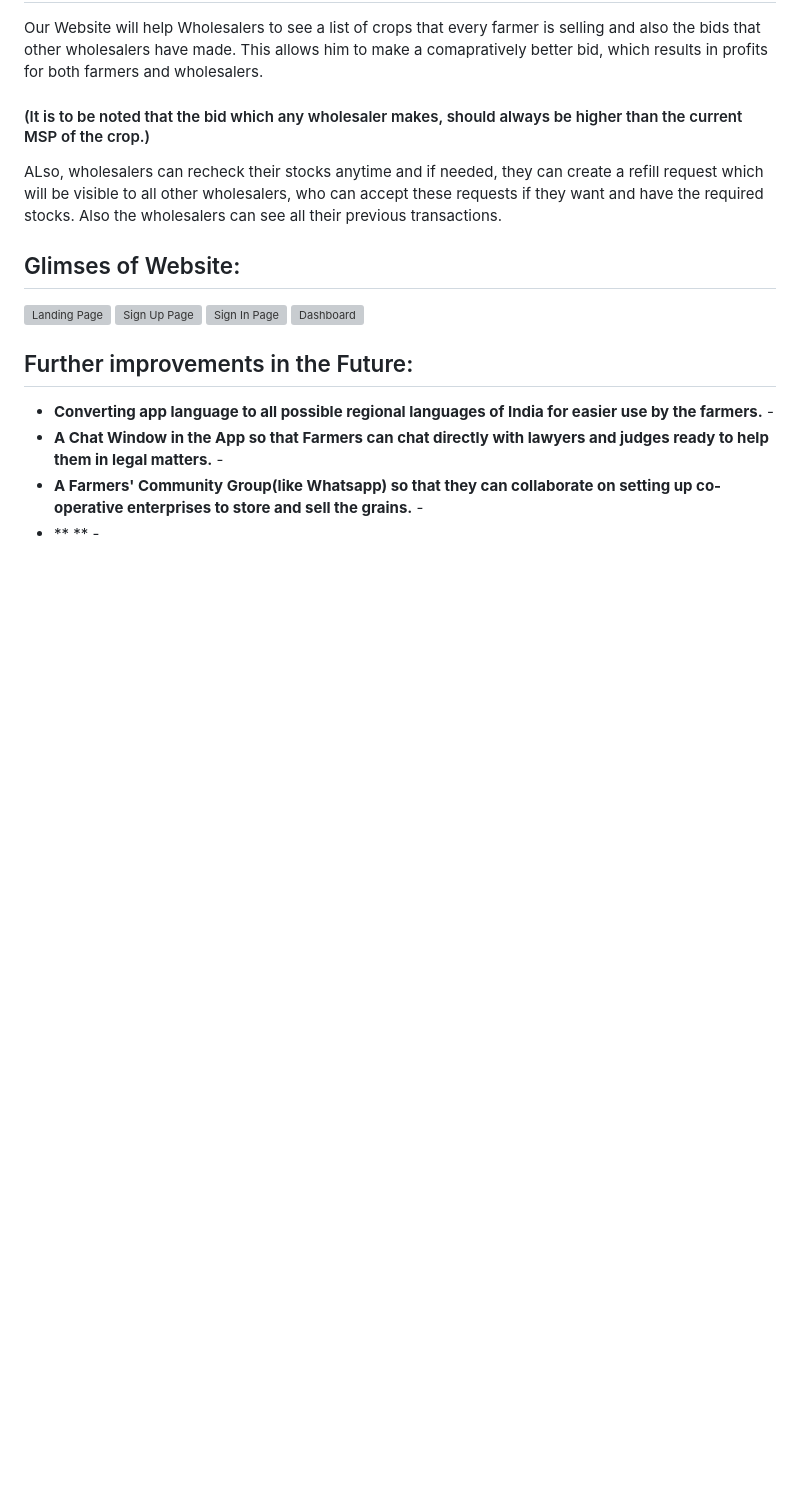
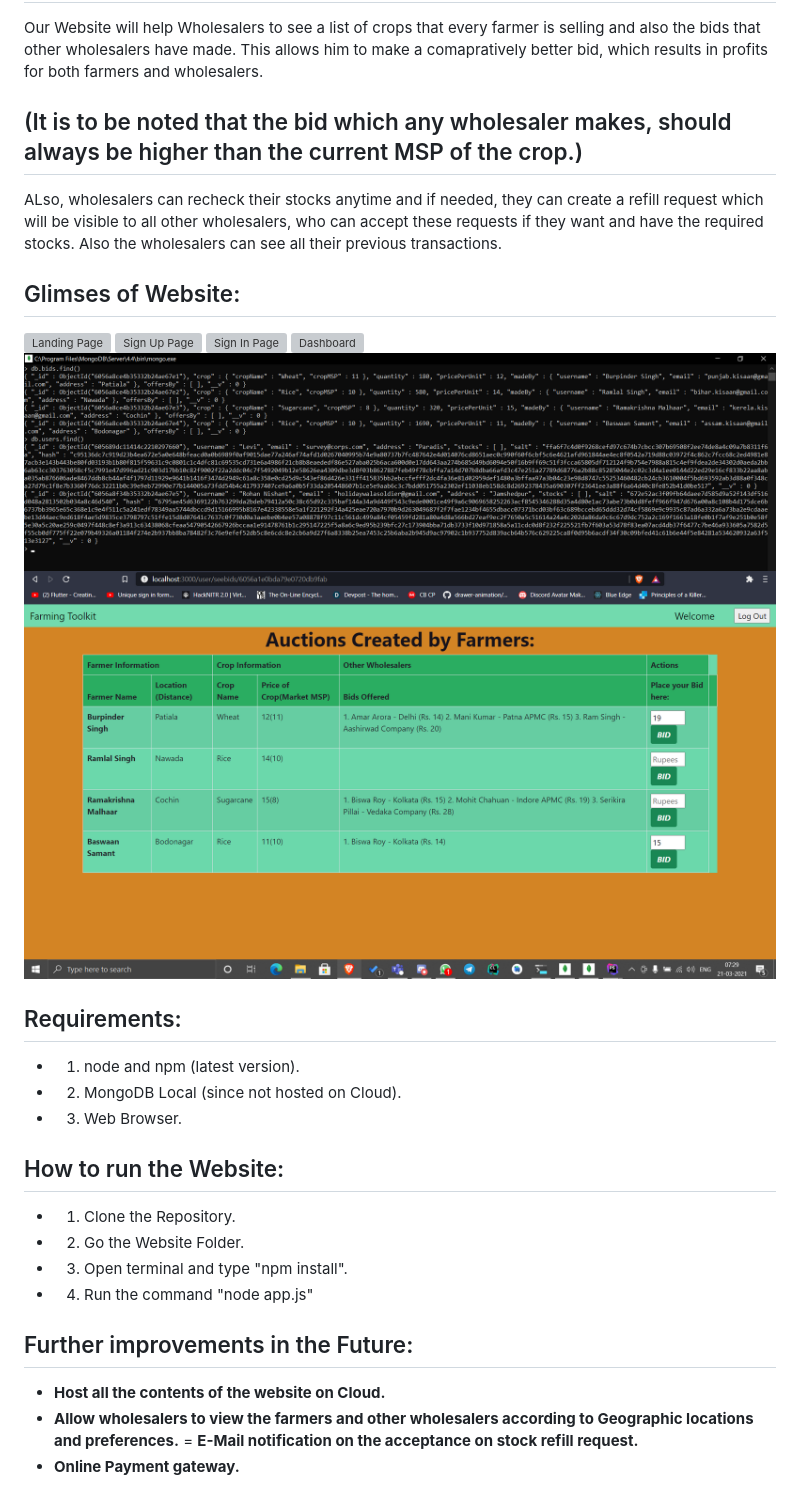
Before and after one commit to rondon1947/SocialGood-FarmPay, a Markdown page: Website/README.md, the part around the change. Drawn GitHub-style; pictures changed too: Website/images/auction.png (added), Website/images/database.png (added); blank space fills up the shorter version; grey boxes are pictures that could not be loaded.

```diff
--- a/Website/README.md
+++ b/Website/README.md
@@ -7,7 +7,7 @@
 # Website:
 
 Our Website will help Wholesalers to see a list of crops that every farmer is selling and also the bids that other wholesalers have made. This allows him to make a comapratively better bid, which results in profits for both farmers and wholesalers.
-#### (It is to be noted that the bid which any wholesaler makes, should always be higher than the current MSP of the crop.)
+## (It is to be noted that the bid which any wholesaler makes, should always be higher than the current MSP of the crop.)
 ALso, wholesalers can recheck their stocks anytime and if needed, they can create a refill request which will be visible to all other wholesalers, who can accept these requests if they want and have the required stocks. Also the wholesalers can see all their previous transactions.
 
 ## Glimses of Website:
@@ -15,10 +15,26 @@ ALso, wholesalers can recheck their stocks anytime and if needed, they can creat
 ![Sign Up Page](images/up.png?raw=true)
 ![Sign In Page](images/in.png?raw=true)
 ![Dashboard](images/Website.gif?raw=true)
+![Database](images/database.png?raw=true)
+![Auction & Bidding](images/auction.png?raw=true)
+
+## Requirements:
+
+- 1. node and npm (latest version).
+- 2. MongoDB Local (since not hosted on Cloud).
+- 3. Web Browser.
+
+
+## How to run the Website:
+
+- 1. Clone the Repository.
+- 2. Go the Website Folder.
+- 3. Open terminal and type "npm install".
+- 4. Run the command "node app.js"
 
 ## Further improvements in the Future:
 
-- **Converting app language to all possible regional languages of India for easier use by the farmers.** -
-- **A Chat Window in the App so that Farmers can chat directly with lawyers and judges ready to help them in legal matters.** -
-- **A Farmers' Community Group(like Whatsapp) so that they can collaborate on setting up co-operative enterprises to store and sell the grains.** -
-- ** ** -
+- **Host all the contents of the website on Cloud.**
+- **Allow wholesalers to view the farmers and other wholesalers according to Geographic locations and preferences.**
+= **E-Mail notification on the acceptance on stock refill request.**
+- **Online Payment gateway.**
```
